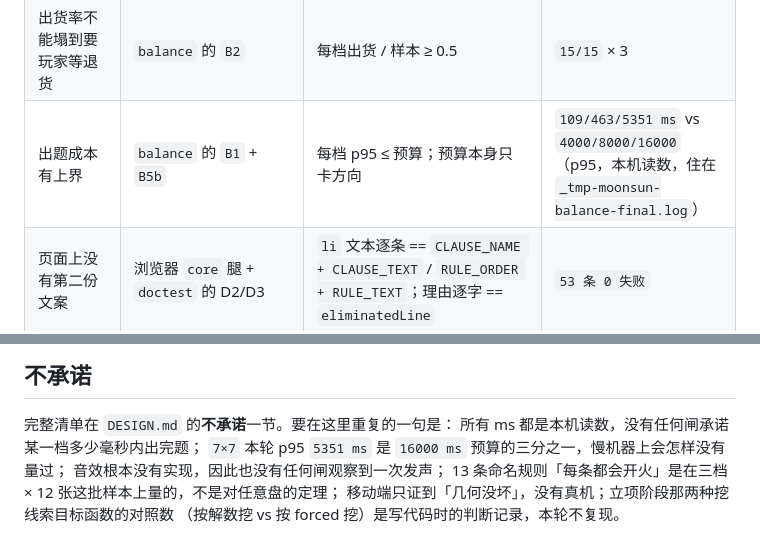
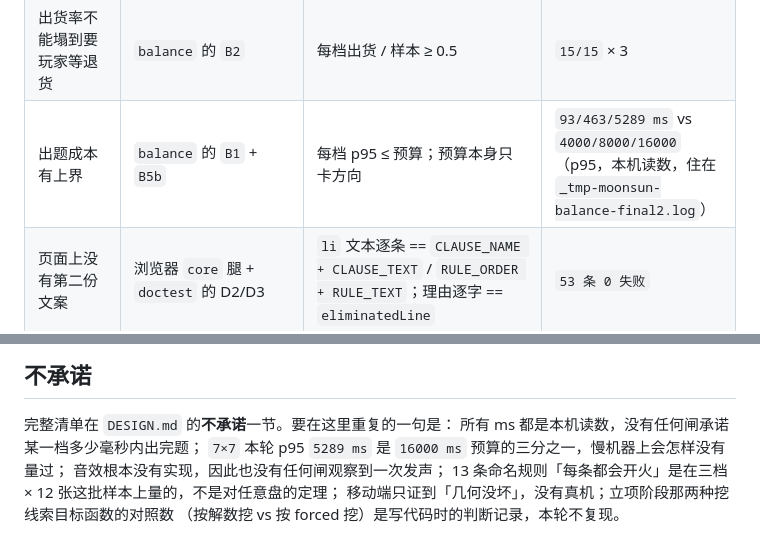
Before and after one commit to z-biz-game/z-biz-game-moonsun-cos, a Markdown page: README.md, 2 parts joined by grey strips. Rendered like a GitHub page.

```diff
--- a/README.md
+++ b/README.md
@@ -268,7 +271,7 @@ save 25 / nav 4 / resume 17 / reload 4 / corrupt 29，每形态 332 条 · 合
 | 淘汰档的理由是真的 | `balance` 的 `B6` + `doctest` 的 D5 | 淘汰项的样本/出货/节点 med/max/退货 == 当前树上重测；页面那句由字段拼出，文档抄的是那句整句 | 见「难点」那两行 blockquote（逐字由 D5 钉） |
 | 难度是量出来的轴，不是形容词 | `balance` 的 `B3` + `B3b` + `B3c` | 三档用规次数 med 单调，且首末两档区间不重叠 | `50 < 72 < 94`；`59 < 79` |
 | 出货率不能塌到要玩家等退货 | `balance` 的 `B2` | 每档出货 / 样本 ≥ 0.5 | `15/15` × 3 |
-| 出题成本有上界 | `balance` 的 `B1` + `B5b` | 每档 p95 ≤ 预算；预算本身只卡方向 | `109/463/5351 ms` vs `4000/8000/16000`（p95，本机读数，住在 `_tmp-moonsun-balance-final.log`） |
+| 出题成本有上界 | `balance` 的 `B1` + `B5b` | 每档 p95 ≤ 预算；预算本身只卡方向 | `93/463/5289 ms` vs `4000/8000/16000`（p95，本机读数，住在 `_tmp-moonsun-balance-final2.log`） |
 | 页面上没有第二份文案 | 浏览器 `core` 腿 + `doctest` 的 D2/D3 | `li` 文本逐条 == `CLAUSE_NAME + CLAUSE_TEXT` / `RULE_ORDER + RULE_TEXT`；理由逐字 == `eliminatedLine` | `53 条 0 失败` |
 | 画面真的画出来了（八种取样位、颜色两两拉开、不泄露答案） | 浏览器 `layout` 腿 | 画布像素按 `Board`/`Palette` 同一批几何取样 | `9 条 0 失败` |
 | 真输入事件到得了控件 | 浏览器 `mouse`/`touch`/`keys` 腿 | `Input.dispatch*` 之后的 DOM 读数与到达数 | `35/37/34 条 0 失败` |
@@ -351,7 +355,7 @@ doctest 与 engine-test 都必须绿，否则"红了"说明不了是刀咬的。
 
 完整清单在 `DESIGN.md` 的**不承诺**一节。要在这里重复的一句是：
 所有 ms 都是本机读数，没有任何闸承诺某一档多少毫秒内出完题；
-`7×7` 本轮 p95 `5351 ms` 是 `16000 ms` 预算的三分之一，慢机器上会怎样没有量过；
+`7×7` 本轮 p95 `5289 ms` 是 `16000 ms` 预算的三分之一，慢机器上会怎样没有量过；
 音效根本没有实现，因此也没有任何闸观察到一次发声；
 13 条命名规则「每条都会开火」是在三档 × 12 张这批样本上量的，不是对任意盘的定理；
 移动端只证到「几何没坏」，没有真机；立项阶段那两种挖线索目标函数的对照数
```
Also changed, not shown: other parts of README.md (+16 -12 lines), DESIGN.md (+1 -1 lines).
